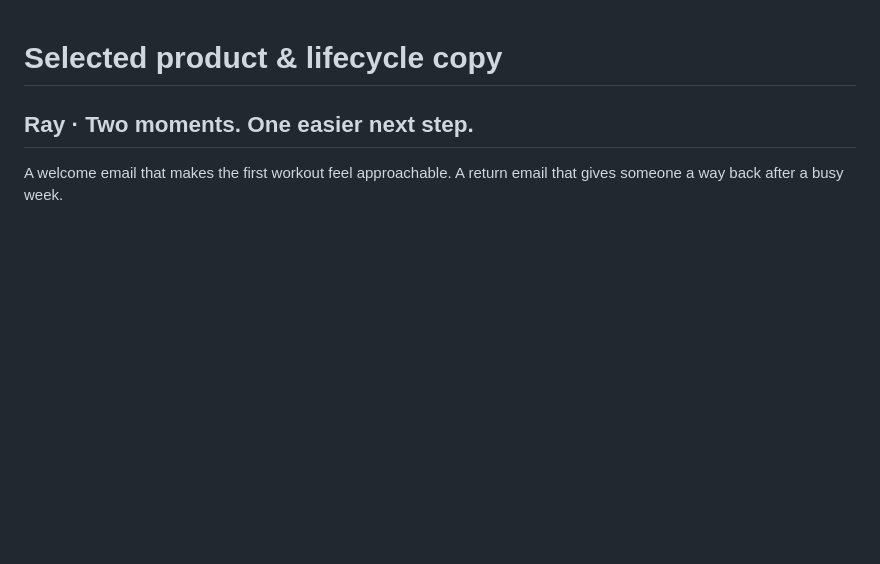
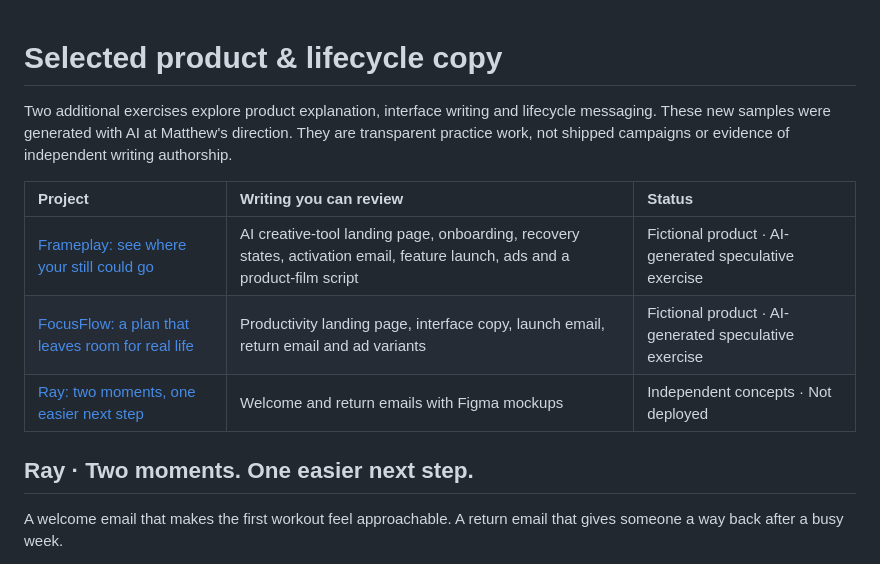
Before and after one commit to matthewshelton257/Matthew-Shelton-Portfolio, a Markdown page: copywriting/README.md, the part around the change. GitHub-like rendering; blank space fills up the shorter version.

Commit message:
Add transparent speculative product copy suites for Frameplay and FocusFlow

```diff
--- a/copywriting/README.md
+++ b/copywriting/README.md
@@ -1,4 +1,12 @@
 # Selected product & lifecycle copy
+
+Two additional exercises explore product explanation, interface writing and lifecycle messaging. These new samples were generated with AI at Matthew's direction. They are transparent practice work, not shipped campaigns or evidence of independent writing authorship.
+
+| Project | Writing you can review | Status |
+| :--- | :--- | :--- |
+| [Frameplay: see where your still could go](frameplay.md) | AI creative-tool landing page, onboarding, recovery states, activation email, feature launch, ads and a product-film script | Fictional product · AI-generated speculative exercise |
+| [FocusFlow: a plan that leaves room for real life](focusflow.md) | Productivity landing page, interface copy, launch email, return email and ad variants | Fictional product · AI-generated speculative exercise |
+| [Ray: two moments, one easier next step](#ray--two-moments-one-easier-next-step) | Welcome and return emails with Figma mockups | Independent concepts · Not deployed |
 
 ## Ray · Two moments. One easier next step.
 
```
Also changed, not shown: copywriting/focusflow.md (added, +124 -0 lines), copywriting/frameplay.md (added, +179 -0 lines).
